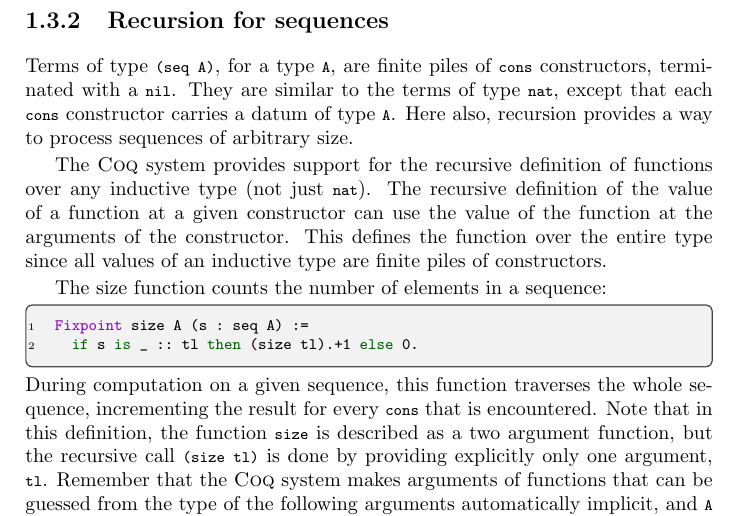
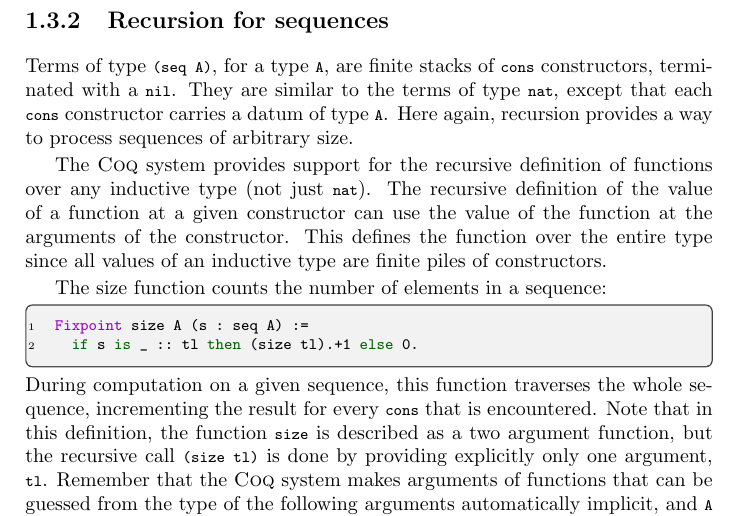
Before and after one commit to math-comp/mcb, a LaTeX thesis (tex/main.tex, which reads tex/chProgramming.tex): part of page 32 of 205, cut so that both start at the same text. Compiled offline with pdfLaTeX.

Commit message:
pile is not used in computer science English; Here again is better than Here also

```diff
--- a/tex/chProgramming.tex
+++ b/tex/chProgramming.tex
@@ -1491,10 +1491,10 @@ Definition head T (x0 : T) (s : seq T) := if s is x :: _ then x else x0.
 \subsection{Recursion for sequences}
 
 \index[concept]{recursion}
-Terms of type \C{(seq A)}, for a type \C{A}, are finite piles of
+Terms of type \C{(seq A)}, for a type \C{A}, are finite stacks of
 \C{cons} constructors, terminated with a \C{nil}. They are similar to
 the terms of type \C{nat}, except that each \C{cons} constructor
-carries a datum of type \C{A}. Here also, recursion provides a way
+carries a datum of type \C{A}. Here again, recursion provides a way
 to process sequences of arbitrary size.
 
 
```
